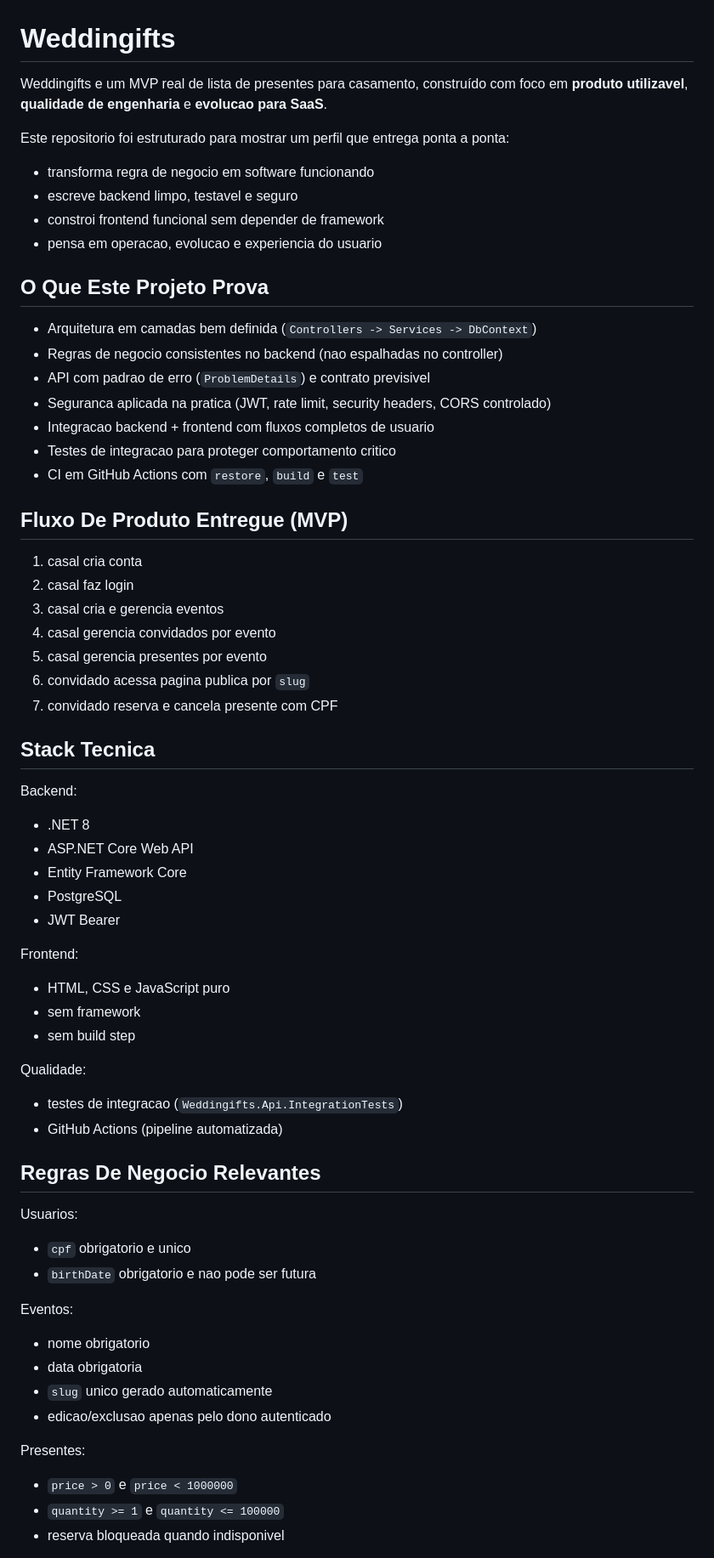
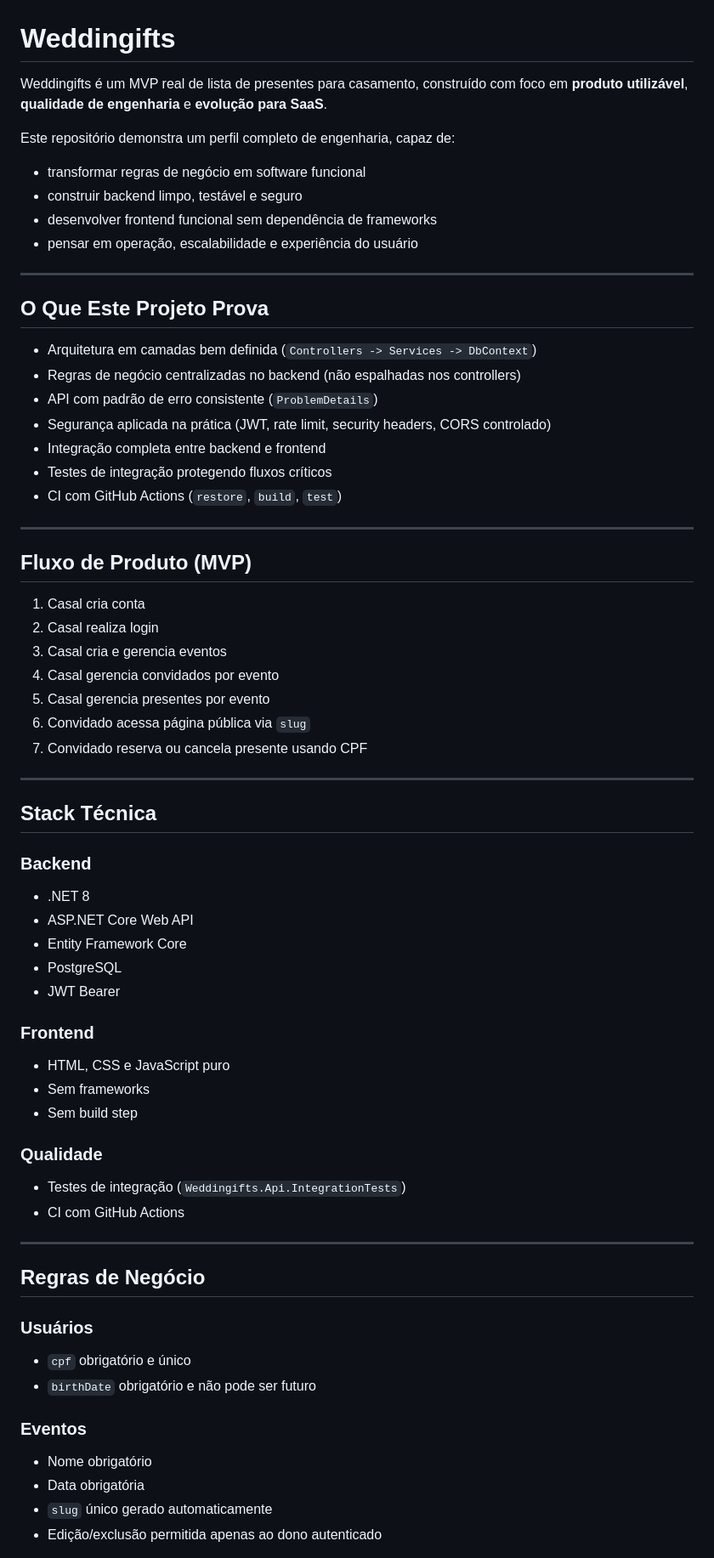
Before and after one commit to zayatrafa/weddingifts, a Markdown page: README.md, the part around one of its changes. Shown at 85% size. Drawn GitHub-style.

```diff
--- a/README.md
+++ b/README.md
@@ -1,65 +1,68 @@
 # Weddingifts
 
-Weddingifts e um MVP real de lista de presentes para casamento, construído com foco em **produto utilizavel**, **qualidade de engenharia** e **evolucao para SaaS**.
+Weddingifts é um MVP real de lista de presentes para casamento, construído com foco em **produto utilizável**, **qualidade de engenharia** e **evolução para SaaS**.
 
-Este repositorio foi estruturado para mostrar um perfil que entrega ponta a ponta:
-- transforma regra de negocio em software funcionando
-- escreve backend limpo, testavel e seguro
-- constroi frontend funcional sem depender de framework
-- pensa em operacao, evolucao e experiencia do usuario
+Este repositório demonstra um perfil completo de engenharia, capaz de:
+- transformar regras de negócio em software funcional
+- construir backend limpo, testável e seguro
+- desenvolver frontend funcional sem dependência de frameworks
+- pensar em operação, escalabilidade e experiência do usuário
+
+---
 
 ## O Que Este Projeto Prova
 
 - Arquitetura em camadas bem definida (`Controllers -> Services -> DbContext`)
-- Regras de negocio consistentes no backend (nao espalhadas no controller)
-- API com padrao de erro (`ProblemDetails`) e contrato previsivel
-- Seguranca aplicada na pratica (JWT, rate limit, security headers, CORS controlado)
-- Integracao backend + frontend com fluxos completos de usuario
-- Testes de integracao para proteger comportamento critico
-- CI em GitHub Actions com `restore`, `build` e `test`
+- Regras de negócio centralizadas no backend (não espalhadas nos controllers)
+- API com padrão de erro consistente (`ProblemDetails`)
+- Segurança aplicada na prática (JWT, rate limit, security headers, CORS controlado)
+- Integração completa entre backend e frontend
+- Testes de integração protegendo fluxos críticos
+- CI com GitHub Actions (`restore`, `build`, `test`)
 
-## Fluxo De Produto Entregue (MVP)
+---
 
-1. casal cria conta
-2. casal faz login
-3. casal cria e gerencia eventos
-4. casal gerencia convidados por evento
-5. casal gerencia presentes por evento
-6. convidado acessa pagina publica por `slug`
-7. convidado reserva e cancela presente com CPF
+## Fluxo de Produto (MVP)
 
-## Stack Tecnica
+1. Casal cria conta
+2. Casal realiza login
+3. Casal cria e gerencia eventos
+4. Casal gerencia convidados por evento
+5. Casal gerencia presentes por evento
+6. Convidado acessa página pública via `slug`
+7. Convidado reserva ou cancela presente usando CPF
 
-Backend:
+---
+
+## Stack Técnica
+
+### Backend
 - .NET 8
 - ASP.NET Core Web API
 - Entity Framework Core
 - PostgreSQL
 - JWT Bearer
 
-Frontend:
+### Frontend
 - HTML, CSS e JavaScript puro
-- sem framework
-- sem build step
+- Sem frameworks
+- Sem build step
 
-Qualidade:
-- testes de integracao (`Weddingifts.Api.IntegrationTests`)
-- GitHub Actions (pipeline automatizada)
+### Qualidade
+- Testes de integração (`Weddingifts.Api.IntegrationTests`)
+- CI com GitHub Actions
 
-## Regras De Negocio Relevantes
+---
 
-Usuarios:
-- `cpf` obrigatorio e unico
-- `birthDate` obrigatorio e nao pode ser futura
+## Regras de Negócio
 
-Eventos:
-- nome obrigatorio
-- data obrigatoria
-- `slug` unico gerado automaticamente
-- edicao/exclusao apenas pelo dono autenticado
+### Usuários
+- `cpf` obrigatório e único
+- `birthDate` obrigatório e não pode ser futuro
 
-Presentes:
-- `price > 0` e `price < 1000000`
-- `quantity >= 1` e `quantity <= 100000`
-- reserva bloqueada quando indisponivel
+### Eventos
+- Nome obrigatório
+- Data obrigatória
+- `slug` único gerado automaticamente
+- Edição/exclusão permitida apenas ao dono autenticado
 
```
Also changed, not shown: other parts of README.md (+38 -80 lines).
